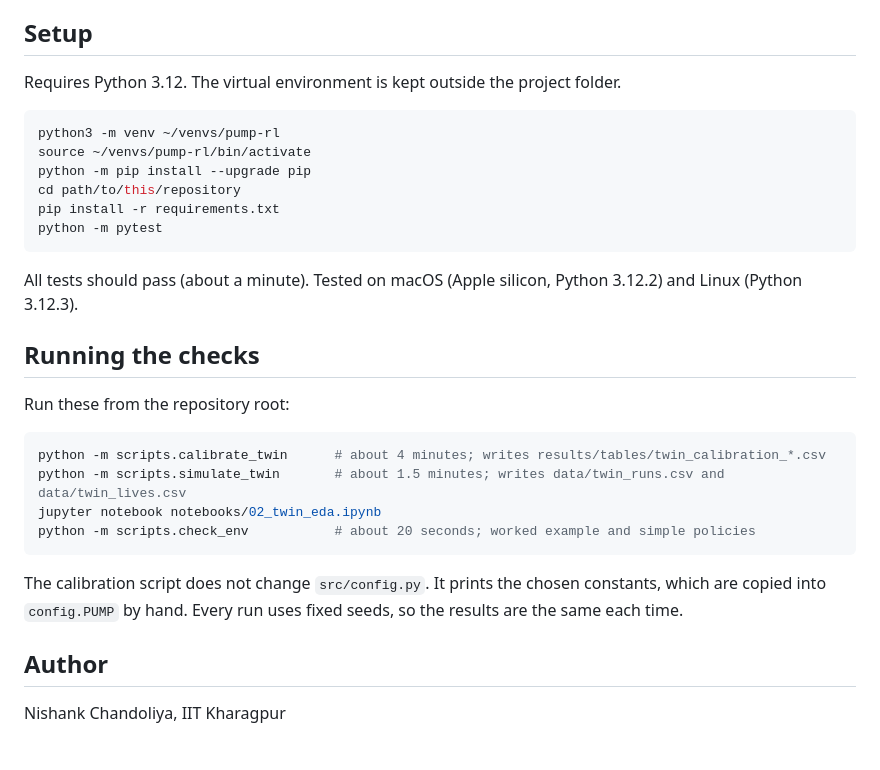
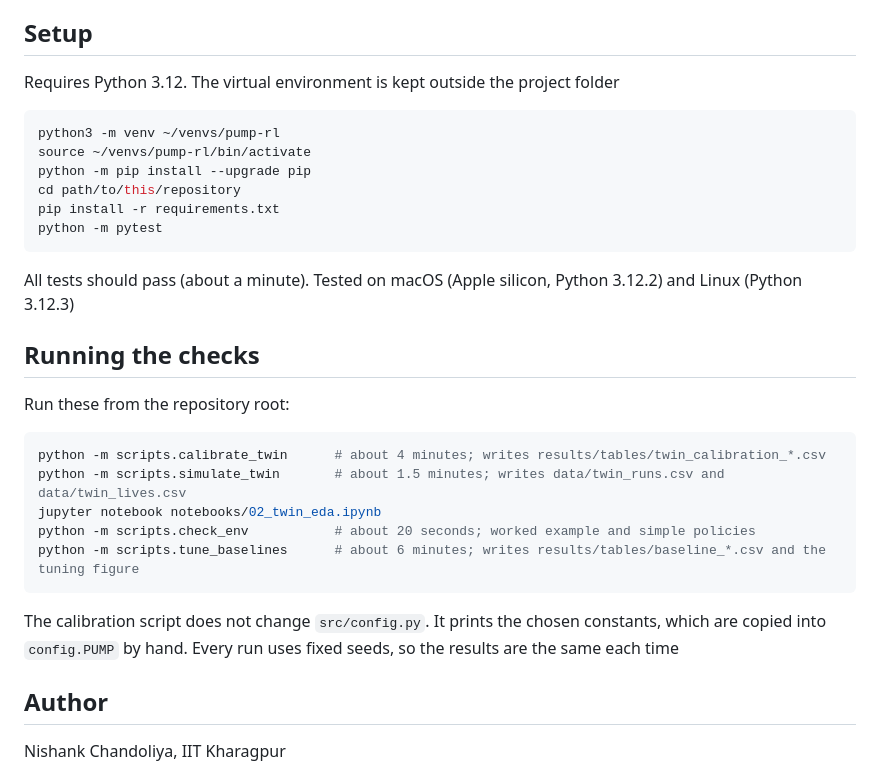
Before and after one commit to nishankchandoliya/pump-dt-rl-maintenance, a Markdown page: README.md, the part around one of its changes. GitHub-like rendering; blank space fills up the shorter version.

````diff
--- a/README.md
+++ b/README.md
@@ -114,7 +133,7 @@ On 50 validation seeds, running to failure costs 38.5 ± 1.3 units per 10 years.
 
 ## Setup
 
-Requires Python 3.12. The virtual environment is kept outside the project folder.
+Requires Python 3.12. The virtual environment is kept outside the project folder
 
 ```bash
 python3 -m venv ~/venvs/pump-rl
@@ -125,7 +144,7 @@ pip install -r requirements.txt
 python -m pytest
 ```
 
-All tests should pass (about a minute). Tested on macOS (Apple silicon, Python 3.12.2) and Linux (Python 3.12.3).
+All tests should pass (about a minute). Tested on macOS (Apple silicon, Python 3.12.2) and Linux (Python 3.12.3)
 
 ## Running the checks
 
@@ -136,9 +155,10 @@ python -m scripts.calibrate_twin      # about 4 minutes; writes results/tables/t
 python -m scripts.simulate_twin       # about 1.5 minutes; writes data/twin_runs.csv and data/twin_lives.csv
 jupyter notebook notebooks/02_twin_eda.ipynb
 python -m scripts.check_env           # about 20 seconds; worked example and simple policies
+python -m scripts.tune_baselines      # about 6 minutes; writes results/tables/baseline_*.csv and the tuning figure
 ```
 
-The calibration script does not change `src/config.py`. It prints the chosen constants, which are copied into `config.PUMP` by hand. Every run uses fixed seeds, so the results are the same each time.
+The calibration script does not change `src/config.py`. It prints the chosen constants, which are copied into `config.PUMP` by hand. Every run uses fixed seeds, so the results are the same each time
 
 ## Author
 
````
Also changed, not shown: other parts of README.md (+41 -22 lines), results/figures/baseline_tuning.png (added), 16 other files.
